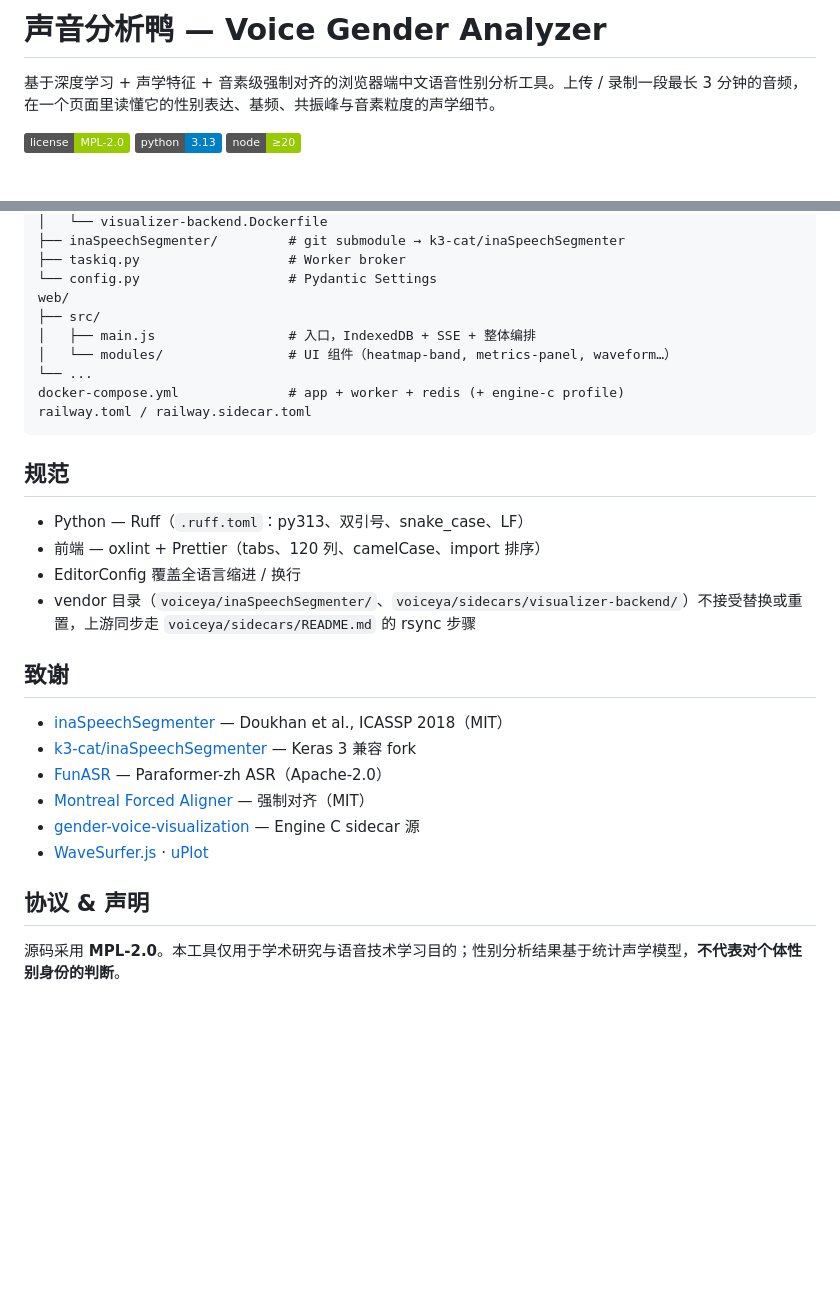
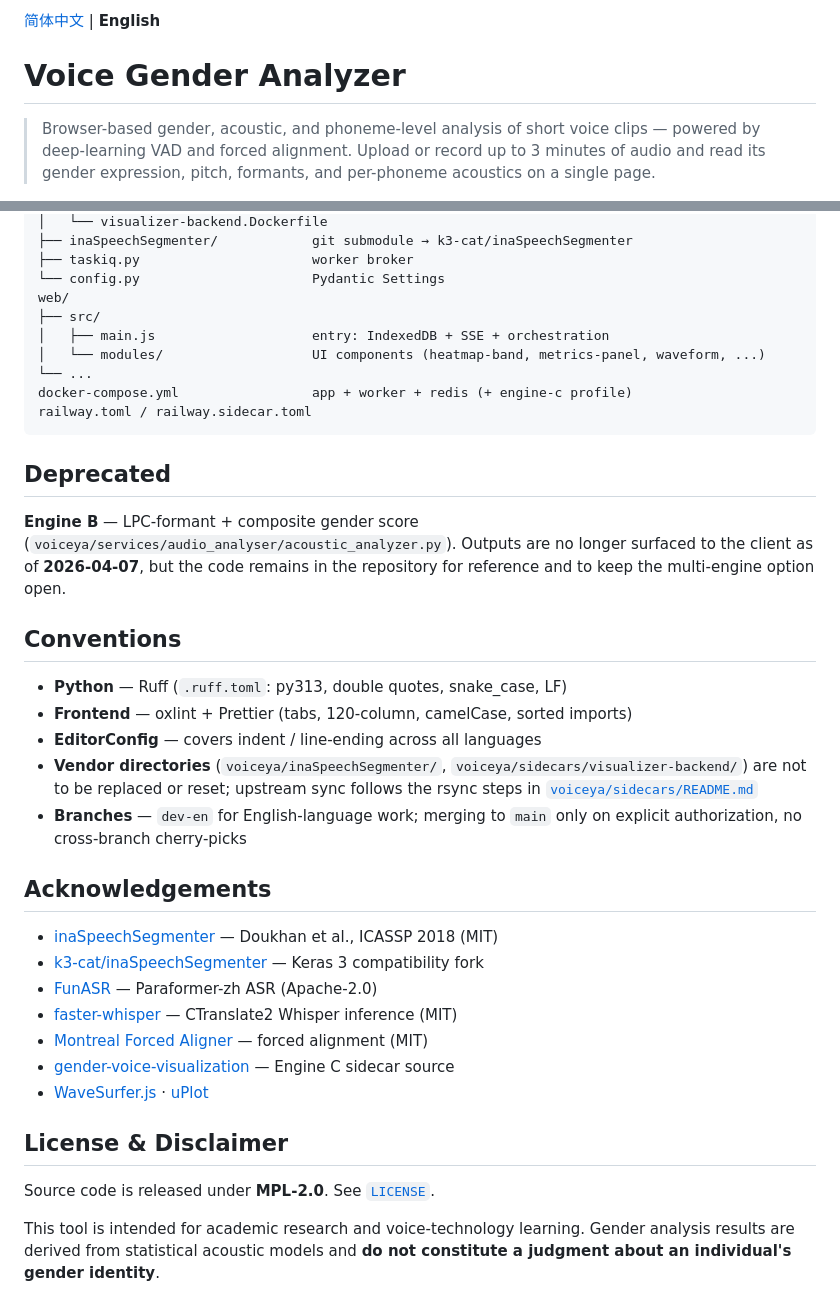
Before and after one commit to guojunximi-cell/Voice-Gender-Analyzer, a Markdown page: README.md, 2 parts joined by grey strips. Rendered like a GitHub page; badges without logos; blank space fills up the shorter version.

````diff
--- a/README.md
+++ b/README.md
@@ -1,6 +1,6 @@
-# 声音分析鸭 — Voice Gender Analyzer
+[简体中文](./README.zh-CN.md) | **English**
 
-基于深度学习 + 声学特征 + 音素级强制对齐的浏览器端中文语音性别分析工具。上传 / 录制一段最长 3 分钟的音频，在一个页面里读懂它的性别表达、基频、共振峰与音素粒度的声学细节。
+# Voice Gender Analyzer
 
-![license](https://img.shields.io/badge/license-MPL--2.0-green) ![python](https://img.shields.io/badge/python-3.13-blue) ![node](https://img.shields.io/badge/node-%E2%89%A520-green)
+> Browser-based gender, acoustic, and phoneme-level analysis of short voice clips — powered by deep-learning VAD and forced alignment. Upload or record up to 3 minutes of audio and read its gender expression, pitch, formants, and per-phoneme acoustics on a single page.
 
@@ -111,32 +196,40 @@ voiceya/                        # 后端主包
 │   └── visualizer-backend.Dockerfile
-├── inaSpeechSegmenter/         # git submodule → k3-cat/inaSpeechSegmenter
-├── taskiq.py                   # Worker broker
-└── config.py                   # Pydantic Settings
+├── inaSpeechSegmenter/            git submodule → k3-cat/inaSpeechSegmenter
+├── taskiq.py                      worker broker
+└── config.py                      Pydantic Settings
 web/
 ├── src/
-│   ├── main.js                 # 入口，IndexedDB + SSE + 整体编排
-│   └── modules/                # UI 组件（heatmap-band, metrics-panel, waveform…）
+│   ├── main.js                    entry: IndexedDB + SSE + orchestration
+│   └── modules/                   UI components (heatmap-band, metrics-panel, waveform, ...)
 └── ...
-docker-compose.yml              # app + worker + redis (+ engine-c profile)
+docker-compose.yml                 app + worker + redis (+ engine-c profile)
 railway.toml / railway.sidecar.toml
 ```
 
-## 规范
+## Deprecated
 
-* Python — Ruff（`.ruff.toml`：py313、双引号、snake_case、LF）
-* 前端 — oxlint + Prettier（tabs、120 列、camelCase、import 排序）
-* EditorConfig 覆盖全语言缩进 / 换行
-* vendor 目录（`voiceya/inaSpeechSegmenter/`、`voiceya/sidecars/visualizer-backend/`）不接受替换或重置，上游同步走 `voiceya/sidecars/README.md` 的 rsync 步骤
+**Engine B** — LPC-formant + composite gender score (`voiceya/services/audio_analyser/acoustic_analyzer.py`). Outputs are no longer surfaced to the client as of **2026-04-07**, but the code remains in the repository for reference and to keep the multi-engine option open.
 
-## 致谢
+## Conventions
 
-* [inaSpeechSegmenter](https://github.com/ina-foss/inaSpeechSegmenter) — Doukhan et al., ICASSP 2018（MIT）
-* [k3-cat/inaSpeechSegmenter](https://github.com/k3-cat/inaSpeechSegmenter) — Keras 3 兼容 fork
-* [FunASR](https://github.com/modelscope/FunASR) — Paraformer-zh ASR（Apache-2.0）
-* [Montreal Forced Aligner](https://montreal-forced-aligner.readthedocs.io/) — 强制对齐（MIT）
-* [gender-voice-visualization](https://github.com/guojunximi-cell/gender-voice-visualization) — Engine C sidecar 源
-* [WaveSurfer.js](https://wavesurfer.xyz/) · [uPlot](https://github.com/leeoniya/uPlot)
+- **Python** — Ruff (`.ruff.toml`: py313, double quotes, snake_case, LF)
+- **Frontend** — oxlint + Prettier (tabs, 120-column, camelCase, sorted imports)
+- **EditorConfig** — covers indent / line-ending across all languages
+- **Vendor directories** (`voiceya/inaSpeechSegmenter/`, `voiceya/sidecars/visualizer-backend/`) are not to be replaced or reset; upstream sync follows the rsync steps in [`voiceya/sidecars/README.md`](./voiceya/sidecars/README.md)
+- **Branches** — `dev-en` for English-language work; merging to `main` only on explicit authorization, no cross-branch cherry-picks
 
-## 协议 & 声明
+## Acknowledgements
 
-源码采用 **MPL-2.0**。本工具仅用于学术研究与语音技术学习目的；性别分析结果基于统计声学模型，**不代表对个体性别身份的判断**。
+- [inaSpeechSegmenter](https://github.com/ina-foss/inaSpeechSegmenter) — Doukhan et al., ICASSP 2018 (MIT)
+- [k3-cat/inaSpeechSegmenter](https://github.com/k3-cat/inaSpeechSegmenter) — Keras 3 compatibility fork
+- [FunASR](https://github.com/modelscope/FunASR) — Paraformer-zh ASR (Apache-2.0)
+- [faster-whisper](https://github.com/SYSTRAN/faster-whisper) — CTranslate2 Whisper inference (MIT)
+- [Montreal Forced Aligner](https://montreal-forced-aligner.readthedocs.io/) — forced alignment (MIT)
+- [gender-voice-visualization](https://github.com/guojunximi-cell/gender-voice-visualization) — Engine C sidecar source
+- [WaveSurfer.js](https://wavesurfer.xyz/) · [uPlot](https://github.com/leeoniya/uPlot)
+
+## License & Disclaimer
+
+Source code is released under **MPL-2.0**. See [`LICENSE`](./LICENSE).
+
+This tool is intended for academic research and voice-technology learning. Gender analysis results are derived from statistical acoustic models and **do not constitute a judgment about an individual's gender identity**.
````
Also changed, not shown: other parts of README.md (+152 -67 lines), README.zh-CN.md (added, +235 -0 lines).
